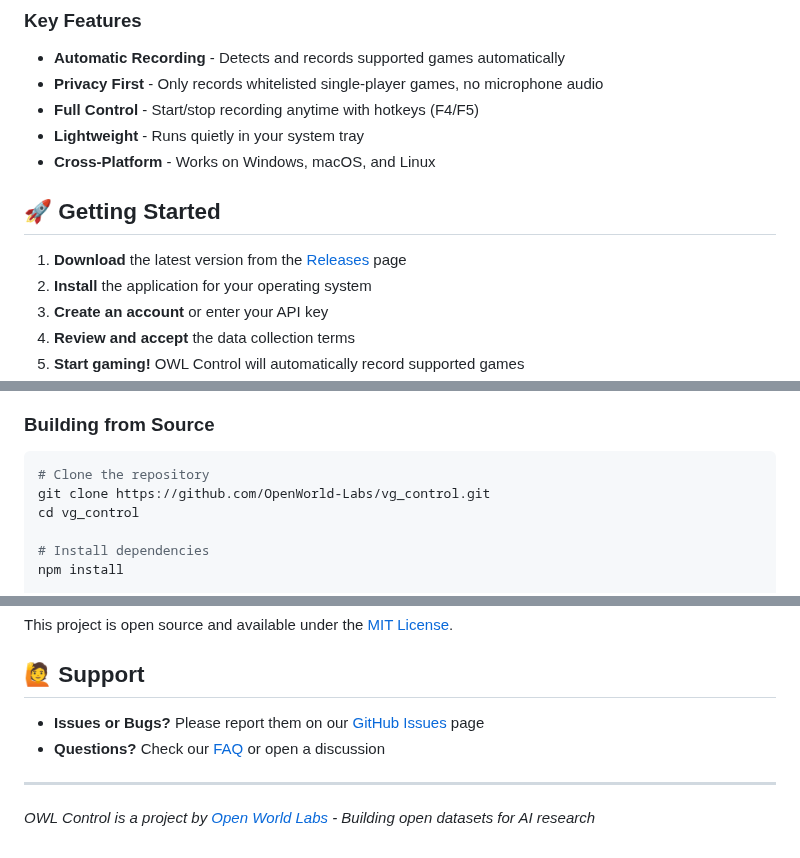
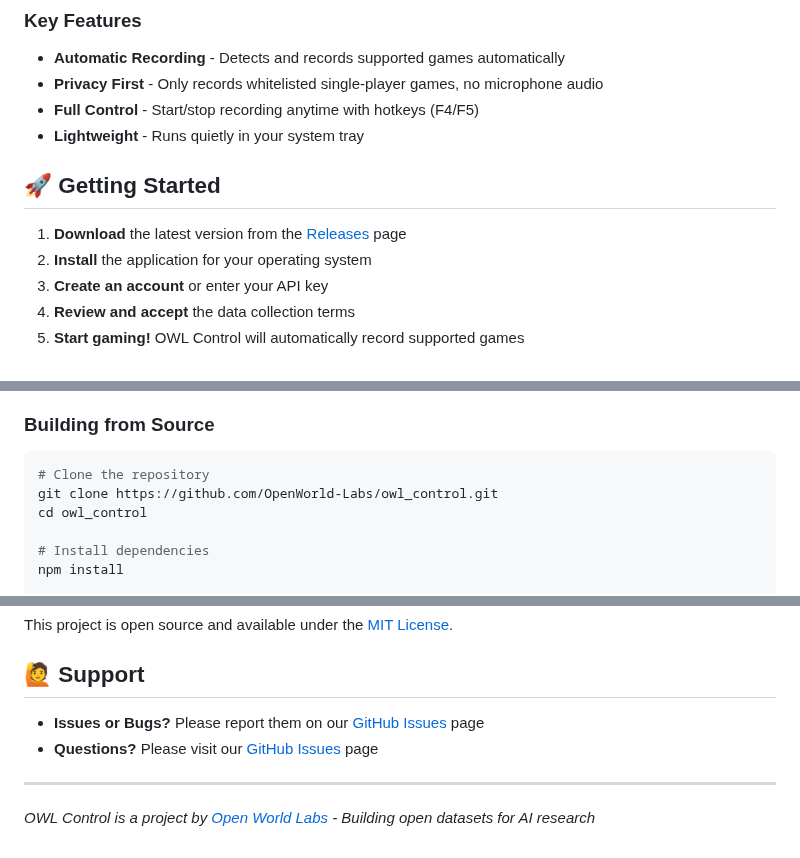
Before and after one commit to kevin-weitgenant/owl-control, a Markdown page: README.md, 3 parts joined by grey strips. Drawn GitHub-style.

````diff
--- a/README.md
+++ b/README.md
@@ -14,7 +14,6 @@ OWL Control automatically records your gameplay sessions (video + keyboard/mouse
 - **Privacy First** - Only records whitelisted single-player games, no microphone audio
 - **Full Control** - Start/stop recording anytime with hotkeys (F4/F5)
 - **Lightweight** - Runs quietly in your system tray
-- **Cross-Platform** - Works on Windows, macOS, and Linux
 
 ## 🚀 Getting Started
 
@@ -68,8 +67,8 @@ OWL Control is open source! If you're interested in the technical details or wan
 
 ```bash
 # Clone the repository
-git clone https://github.com/OpenWorld-Labs/vg_control.git
-cd vg_control
+git clone https://github.com/OpenWorld-Labs/owl_control.git
+cd owl_control
 
 # Install dependencies
 npm install
@@ -89,8 +88,8 @@ This project is open source and available under the [MIT License](LICENSE).
 
 ## 🙋 Support
 
-- **Issues or Bugs?** Please report them on our [GitHub Issues](https://github.com/OpenWorld-Labs/vg_control/issues) page
-- **Questions?** Check our [FAQ](docs/FAQ.md) or open a discussion
+- **Issues or Bugs?** Please report them on our [GitHub Issues](https://github.com/OpenWorld-Labs/owl_control/issues) page
+- **Questions?** Please visit our [GitHub Issues](https://github.com/OpenWorld-Labs/owl_control/issues) page
 
 ---
 
````
Also changed, not shown: other parts of README.md (+1 -1 lines).
